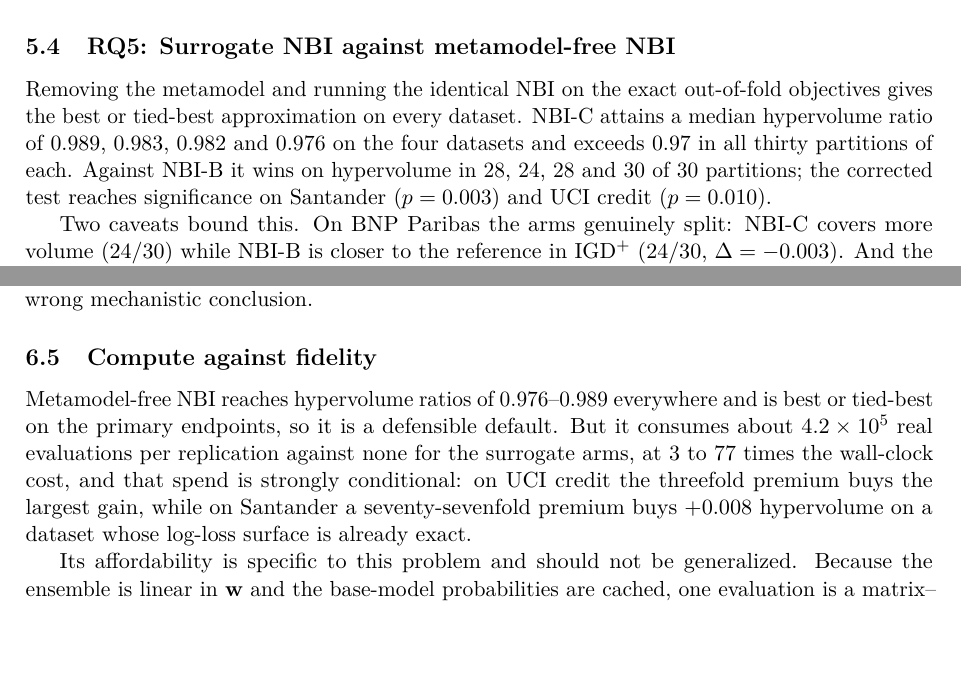
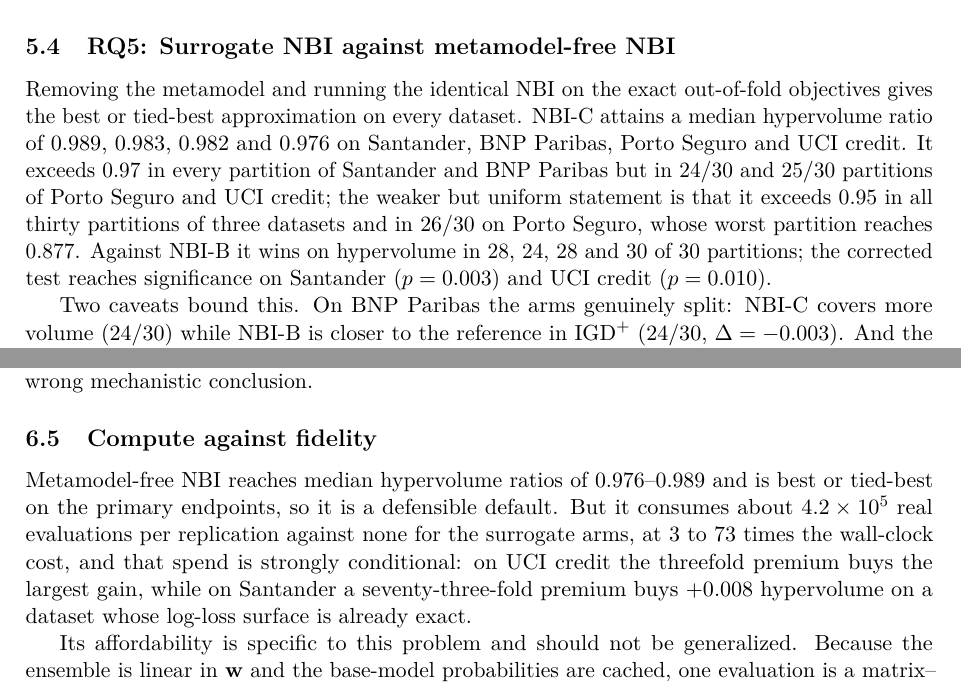
Before and after one commit to caioribeiro99/doe_nbi_hpo_project, a LaTeX paper (papers/surrogate_nbi_ensemble/main.tex, which reads papers/surrogate_nbi_ensemble/sections/05_results.tex, papers/surrogate_nbi_ensemble/sections/06_discussion.tex): two parts of pages 18 and 25 of 37, joined at a grey line, cut so that both start at the same text, the shorter picture padded with empty space. Compiled offline with pdfLaTeX.

Commit message:
fix(paper): correct an overstated hypervolume claim caught by verification
Spot-checking Table 5 and the RQ5 text against tables/pareto_quality.csv
showed the manuscript claimed NBI-C exceeds 0.97 hypervolume ratio 'in
all thirty partitions of each' dataset. That is false: the per-partition
counts are 30/30 (Santander), 30/30 (BNP), 24/30 (Porto) and 25/30 (UCI),
with a Porto minimum of 0.877. The FINAL_REPORT sentence it derived from
refers to medians.

Results and claims map now state the medians (0.989/0.983/0.982/0.976)
and the uniform fallback (>= 0.95 in 30/30 on three datasets, 26/30 on
Porto). Compute ratio range corrected from '3 to 77' to '3 to 73' to
match the mean-based values in Table 5.

Co-Authored-By: Claude Opus 5 (1M context) <noreply@anthropic.com>
Claude-Session: https://claude.ai/code/session_01Ga7BHYboJRarM2KSftgBsH

```diff
--- a/papers/surrogate_nbi_ensemble/sections/05_results.tex
+++ b/papers/surrogate_nbi_ensemble/sections/05_results.tex
@@ -191,9 +191,11 @@ the cost axis.}
 
 Removing the metamodel and running the identical NBI on the exact out-of-fold objectives gives the best or tied-best
 approximation on every dataset. NBI-C attains a median hypervolume ratio of $0.989$, $0.983$, $0.982$ and $0.976$ on
-the four datasets and exceeds $0.97$ in all thirty partitions of each. Against NBI-B it wins on hypervolume in $28$,
-$24$, $28$ and $30$ of 30 partitions; the corrected test reaches significance on Santander ($p = 0.003$) and UCI
-credit ($p = 0.010$).
+Santander, BNP Paribas, Porto Seguro and UCI credit. It exceeds $0.97$ in every partition of Santander and BNP
+Paribas but in $24/30$ and $25/30$ partitions of Porto Seguro and UCI credit; the weaker but uniform statement is that
+it exceeds $0.95$ in all thirty partitions of three datasets and in $26/30$ on Porto Seguro, whose worst partition
+reaches $0.877$. Against NBI-B it wins on hypervolume in $28$, $24$, $28$ and $30$ of 30 partitions; the corrected
+test reaches significance on Santander ($p = 0.003$) and UCI credit ($p = 0.010$).
 
 Two caveats bound this. On BNP Paribas the arms genuinely split: NBI-C covers more volume ($24/30$) while NBI-B is
 closer to the reference in $\igdp$ ($24/30$, $\Delta = -0.003$). And the large UCI credit gap is not a
--- a/papers/surrogate_nbi_ensemble/sections/06_discussion.tex
+++ b/papers/surrogate_nbi_ensemble/sections/06_discussion.tex
@@ -90,10 +90,10 @@ disappears. A study that reported only the headline number would have drawn exac
 \subsection{Compute against fidelity}
 \label{sec:disc:compute}
 
-Metamodel-free NBI reaches hypervolume ratios of $0.976$--$0.989$ everywhere and is best or tied-best on the primary
+Metamodel-free NBI reaches median hypervolume ratios of $0.976$--$0.989$ and is best or tied-best on the primary
 endpoints, so it is a defensible default. But it consumes about $4.2\times10^{5}$ real evaluations per replication
-against none for the surrogate arms, at 3 to 77 times the wall-clock cost, and that spend is strongly conditional: on
-UCI credit the threefold premium buys the largest gain, while on Santander a seventy-sevenfold premium buys $+0.008$
+against none for the surrogate arms, at 3 to 73 times the wall-clock cost, and that spend is strongly conditional: on
+UCI credit the threefold premium buys the largest gain, while on Santander a seventy-three-fold premium buys $+0.008$
 hypervolume on a dataset whose log-loss surface is already exact.
 
 Its affordability is specific to this problem and should not be generalized. Because the ensemble is linear in $\wvec$
```
Also changed, not shown: papers/surrogate_nbi_ensemble/claims_and_evidence.md (+2 -2 lines).
